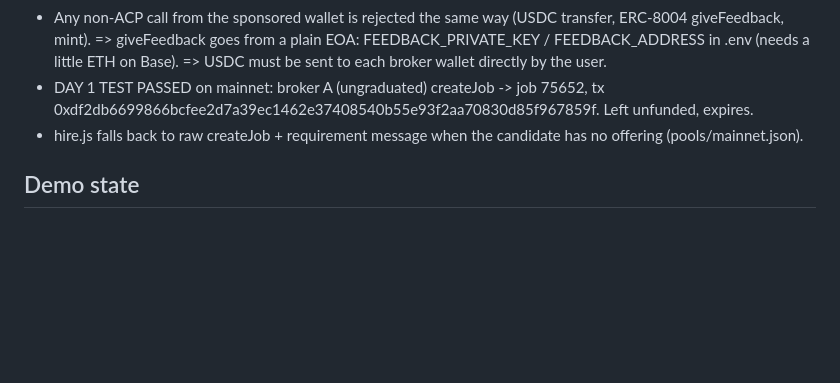
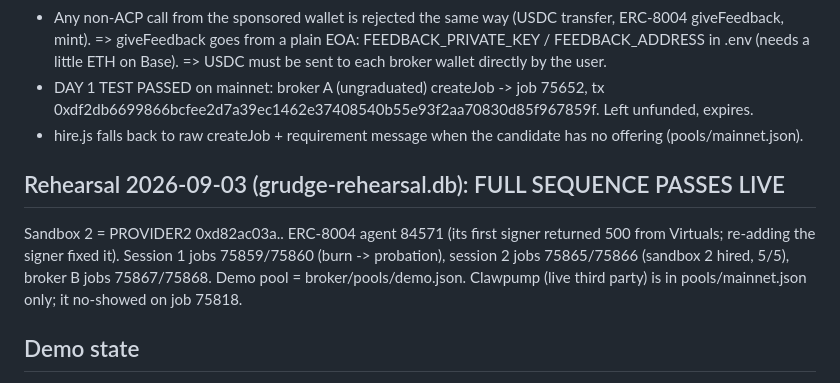
Before and after one commit to big14way/grudge, a Markdown page: CLAUDE.md, the part around the change. GitHub-like rendering; blank space fills up the shorter version.

```diff
--- a/CLAUDE.md
+++ b/CLAUDE.md
@@ -29,6 +29,11 @@ Full brief lives in the first commit's conversation; key constraints repeated he
   => USDC must be sent to each broker wallet directly by the user.
 - DAY 1 TEST PASSED on mainnet: broker A (ungraduated) createJob -> job 75652, tx 0xdf2db6699866bcfee2d7a39ec1462e37408540b55e93f2aa70830d85f967859f. Left unfunded, expires.
 - hire.js falls back to raw createJob + requirement message when the candidate has no offering (pools/mainnet.json).
+
+## Rehearsal 2026-09-03 (grudge-rehearsal.db): FULL SEQUENCE PASSES LIVE
+Sandbox 2 = PROVIDER2 0xd82ac03a.. ERC-8004 agent 84571 (its first signer returned 500 from Virtuals; re-adding the signer fixed it).
+Session 1 jobs 75859/75860 (burn -> probation), session 2 jobs 75865/75866 (sandbox 2 hired, 5/5), broker B jobs 75867/75868.
+Demo pool = broker/pools/demo.json. Clawpump (live third party) is in pools/mainnet.json only; it no-showed on job 75818.
 
 ## Demo state
 ~/.sibyl-memory/grudge.db holds real memory: provider 0x39d04d78 is BLACKLISTED (3 live failures: jobs 75666, 75667, 75668) until ~2026-10-02.
```
Also changed, not shown: README.md (+2 -0 lines).
